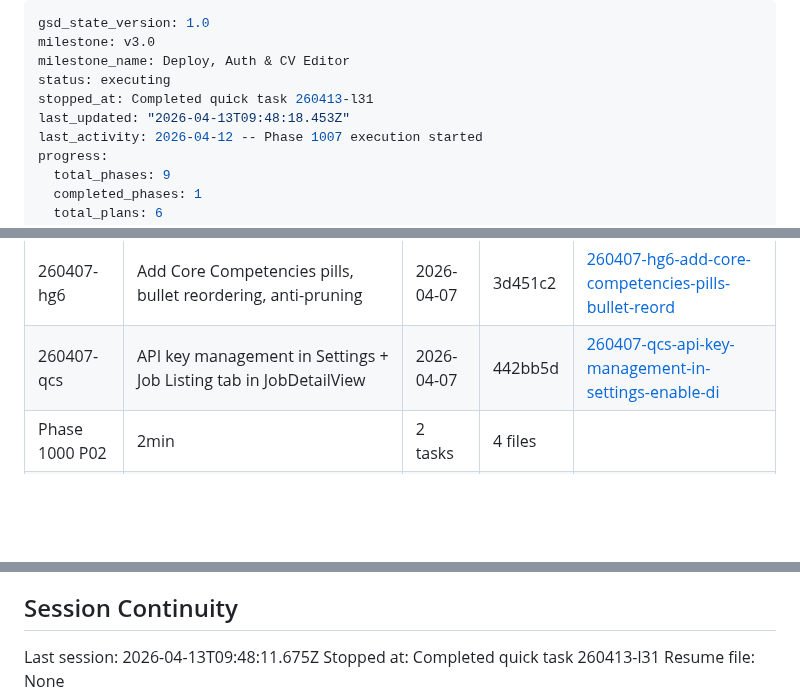
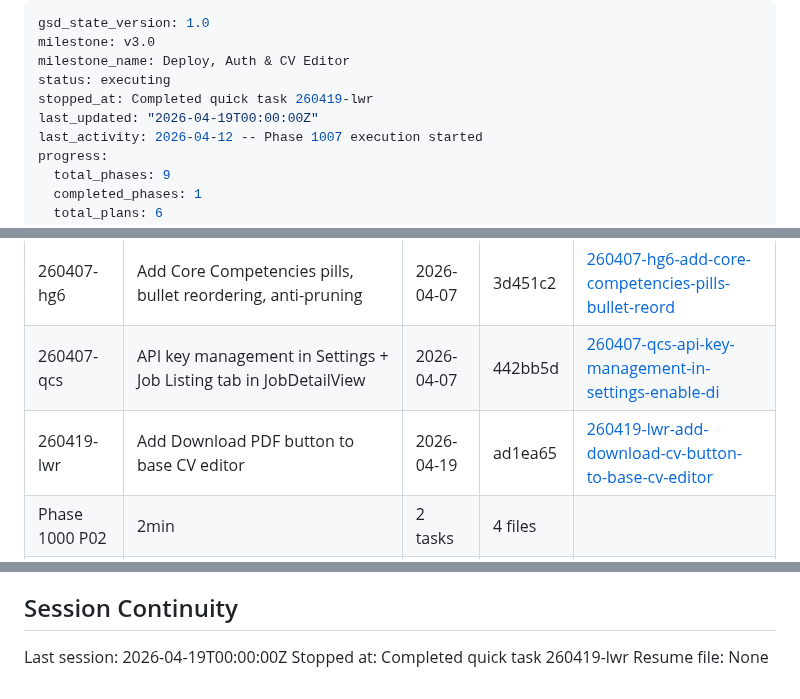
Before and after one commit to naheedroomy/cv-maker, a Markdown page: .planning/STATE.md, 3 parts joined by grey strips. Drawn GitHub-style; blank space fills up the shorter version.

Commit message:
docs(quick-260419-lwr): complete add-download-cv-button-to-base-cv-editor plan

```diff
--- a/.planning/STATE.md
+++ b/.planning/STATE.md
@@ -3,8 +3,8 @@ gsd_state_version: 1.0
 milestone: v3.0
 milestone_name: Deploy, Auth & CV Editor
 status: executing
-stopped_at: Completed quick task 260413-l31
-last_updated: "2026-04-13T09:48:18.453Z"
+stopped_at: Completed quick task 260419-lwr
+last_updated: "2026-04-19T00:00:00Z"
 last_activity: 2026-04-12 -- Phase 1007 execution started
 progress:
   total_phases: 9
@@ -99,6 +99,7 @@ Archived to PROJECT.md Key Decisions table.
 | 260406-k1w | Redesign regenerate UI with model and creativity controls | 2026-04-06 | 1e7355e | [260406-k1w-redesign-regenerate-ui-with-model-and-cr](./quick/260406-k1w-redesign-regenerate-ui-with-model-and-cr/) |
 | 260407-hg6 | Add Core Competencies pills, bullet reordering, anti-pruning | 2026-04-07 | 3d451c2 | [260407-hg6-add-core-competencies-pills-bullet-reord](./quick/260407-hg6-add-core-competencies-pills-bullet-reord/) |
 | 260407-qcs | API key management in Settings + Job Listing tab in JobDetailView | 2026-04-07 | 442bb5d | [260407-qcs-api-key-management-in-settings-enable-di](./quick/260407-qcs-api-key-management-in-settings-enable-di/) |
+| 260419-lwr | Add Download PDF button to base CV editor | 2026-04-19 | ad1ea65 | [260419-lwr-add-download-cv-button-to-base-cv-editor](./quick/260419-lwr-add-download-cv-button-to-base-cv-editor/) |
 | Phase 1000 P02 | 2min | 2 tasks | 4 files |
 | Phase 1000 P01 | 162 | 2 tasks | 6 files |
 | Phase 1000 P03 | 8min | 2 tasks | 4 files |
@@ -128,6 +129,6 @@ Archived to PROJECT.md Key Decisions table.
 
 ## Session Continuity
 
-Last session: 2026-04-13T09:48:11.675Z
-Stopped at: Completed quick task 260413-l31
+Last session: 2026-04-19T00:00:00Z
+Stopped at: Completed quick task 260419-lwr
 Resume file: None
```
Also changed, not shown: 1 other file.
